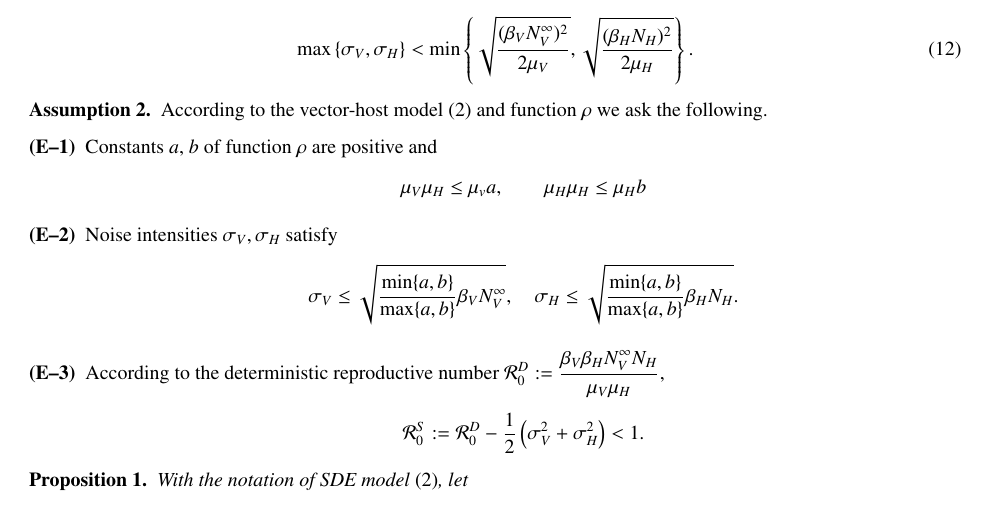
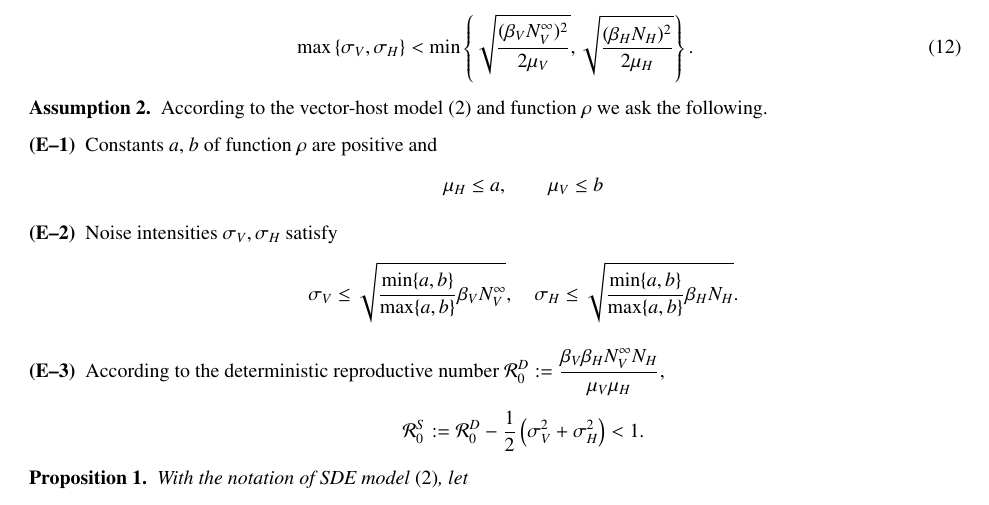
Before and after one commit to SaulDiazInfante/Threshold-behavior-of-a-stochastic-vector-host-model, a LaTeX paper (main.tex, which reads extinction.tex): part of page 5 of 10, cut so that both start at the same text. Compiled offline with pdfLaTeX.

Commit message:
commit with other new muv muh condition

```diff
--- a/extinction.tex
+++ b/extinction.tex
@@ -210,9 +210,9 @@ $\sigma_V$, $\sigma_H$ are sufficiently small, that is,
             %    \max \{\mu_V, \mu_H \} < \min \{a, b \}.
             %$$
             $$
-                \mu_{V} \mu_H \leq \mu_v a,
+                \mu_H   \leq a,
                 \qquad
-                \mu_{H} \mu_H \leq \mu_H b
+                \mu_{V} \leq  b
             $$
         \item \label{ass:noise_condition}
             Noise intensities $\sigma_V, \sigma_H$ satisfy
```
